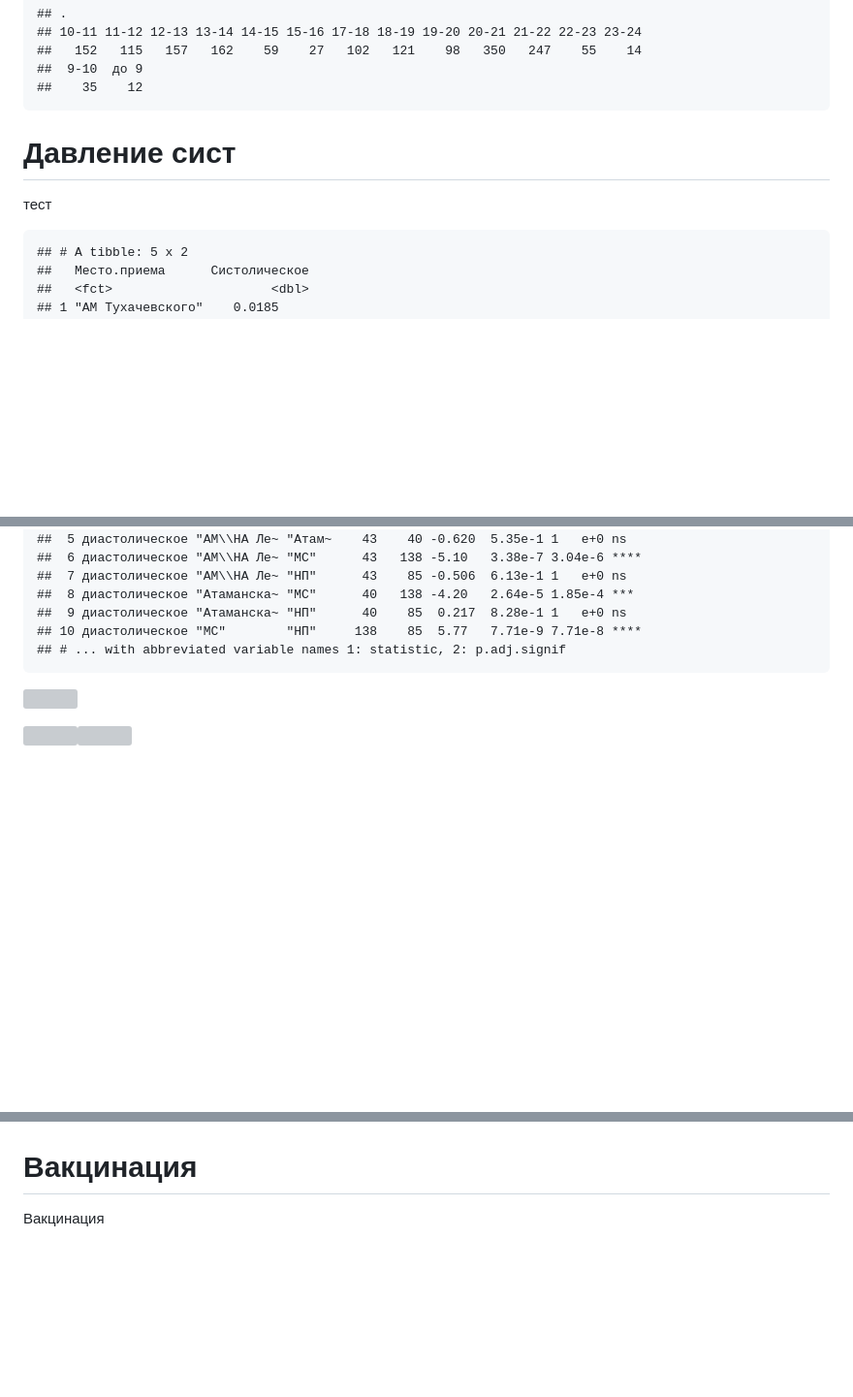
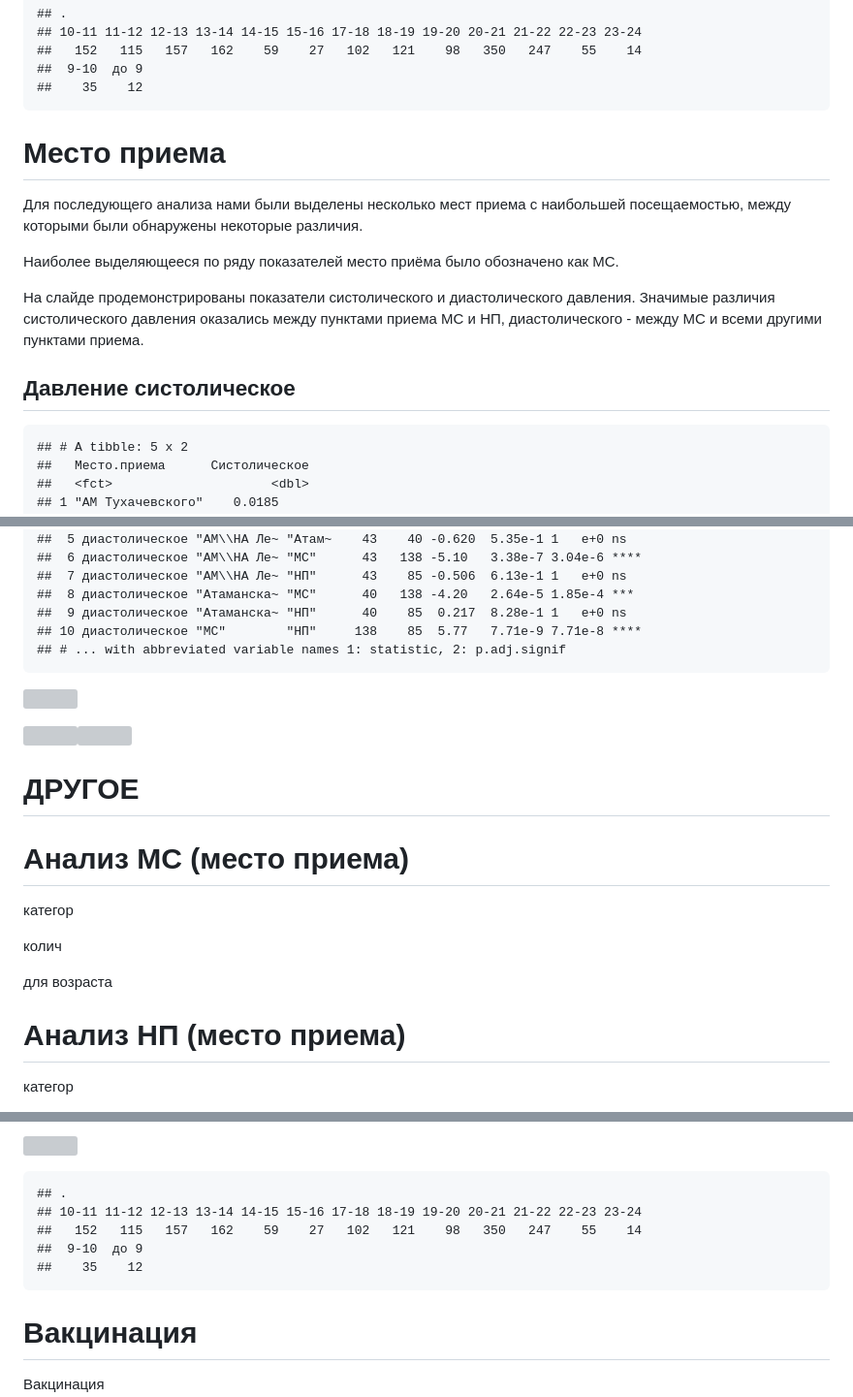
Before and after one commit to User00342/BioStat_2022, a Markdown page: Новое/final.md, 3 parts joined by grey strips. Shown: that part at 97% size. Rendered like a GitHub page; blank space fills up the shorter version; grey boxes are pictures that could not be loaded.

```diff
--- a/Новое/final.md
+++ b/Новое/final.md
@@ -121,9 +121,19 @@ the following variables: complaints, edema (anasarca), vomiting
     ##  9-10  до 9
     ##    35    12
 
-# Давление сист
 
-тест
+
+# Место приема
+
+Для последующего анализа нами были выделены несколько мест приема с наибольшей посещаемостью, между которыми были обнаружены некоторые различия.
+
+Наиболее выделяющееся по ряду показателей место приёма было обозначено как МС.
+
+На слайде продемонстрированы показатели систолического и диастолического давления. Значимые различия систолического давления оказались между пунктами приема МС и НП, диастолического - между МС и всеми другими пунктами приема.
+
+## Давление систолическое
+
+
 
     ## # A tibble: 5 x 2
     ##   Место.приема      Систолическое
@@ -185,3 +195,18 @@ the following variables: complaints, edema (anasarca), vomiting
 
 ![](final_files/figure-gfm/unnamed-chunk-63-1.png)<!-- -->![](final_files/figure-gfm/unnamed-chunk-63-2.png)<!-- -->
 
+
+# ДРУГОЕ
+
+# Анализ МС (место приема)
+
+категор
+
+колич
+
+для возраста
+
+# Анализ НП (место приема)
+
+категор
+
@@ -188,3 +227,12 @@ the following variables: complaints, edema (anasarca), vomiting
+![](final_files/figure-gfm/unnamed-chunk-54-1.png)<!-- -->
+
+    ## .
+    ## 10-11 11-12 12-13 13-14 14-15 15-16 17-18 18-19 19-20 20-21 21-22 22-23 23-24
+    ##   152   115   157   162    59    27   102   121    98   350   247    55    14
+    ##  9-10  до 9
+    ##    35    12
+
+
 # Вакцинация
 
 Вакцинация
```
Also changed, not shown: other parts of Новое/final.md (+15 -1 lines).
